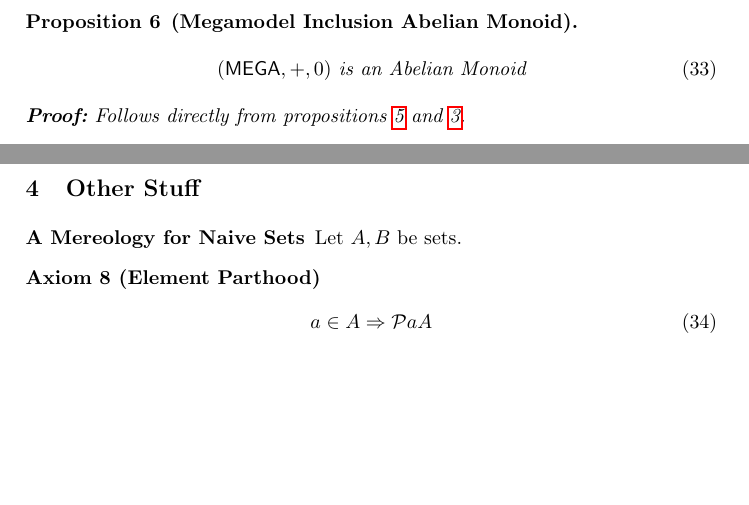
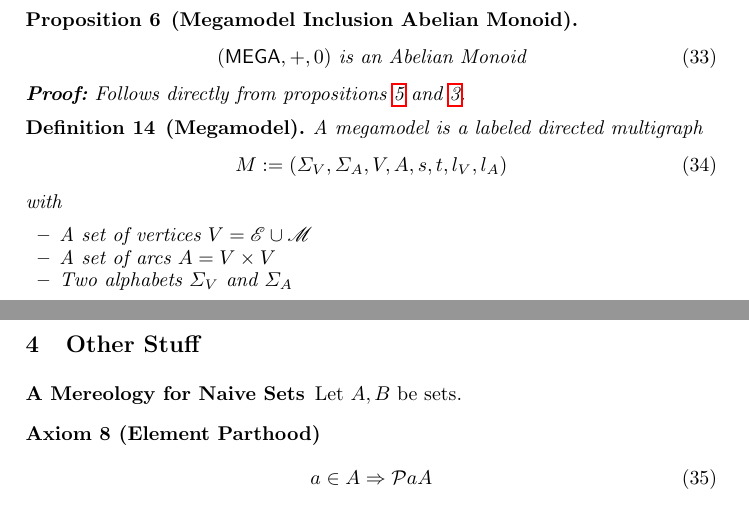
Before and after one commit to hayasam/megal-tr, a LaTeX paper (notes/formal/formal.tex): two parts of pages 5 and 6 of 6, joined at a grey line, cut so that both start at the same text, the shorter picture padded with empty space. Compiled offline with pdfLaTeX.

Commit message:
added current progress notes

```diff
--- a/notes/template_Article.tex
+++ b/notes/formal/formal.tex
@@ -335,6 +335,24 @@ Follows directly from propositions \ref{prop:mega-inc-semigroup} and \ref{prop:m
 Follows directly from propositions \ref{prop:mega-inc-abelian-semigroup} and \ref{prop:mega-inc-zero}.
 \end{proposition}
 
+
+\begin{definition}[Megamodel]
+A megamodel is a labeled directed multigraph
+\begin{align}
+M := (\Sigma_V, \Sigma_A, V, A, s, t, l_V, l_A)
+\end{align}
+with
+\begin{itemize}
+
+\item A set of vertices $V = \mathscr{E} \cup \mathscr{M}$
+\item A set of arcs $A = V \times V$
+\item Two alphabets $\Sigma_V$ and $\Sigma_A$
+
+
+\end{itemize}
+\end{definition}
+
+
 \section{Other Stuff}
 
 \subsubsection{A Mereology for Naive Sets}
```
Also changed, not shown: notes/formal/formal.bib (renamed from notes/template_Article.bib), notes/formal/formal.pdf (added), notes/formal/llncs.cls (renamed from notes/llncs.cls), notes/formal/splncs.bst (renamed from notes/splncs.bst), slides/meeting-2016-03-17/softlang-sync-2016-03-17.pdf (added), 8 other files.
